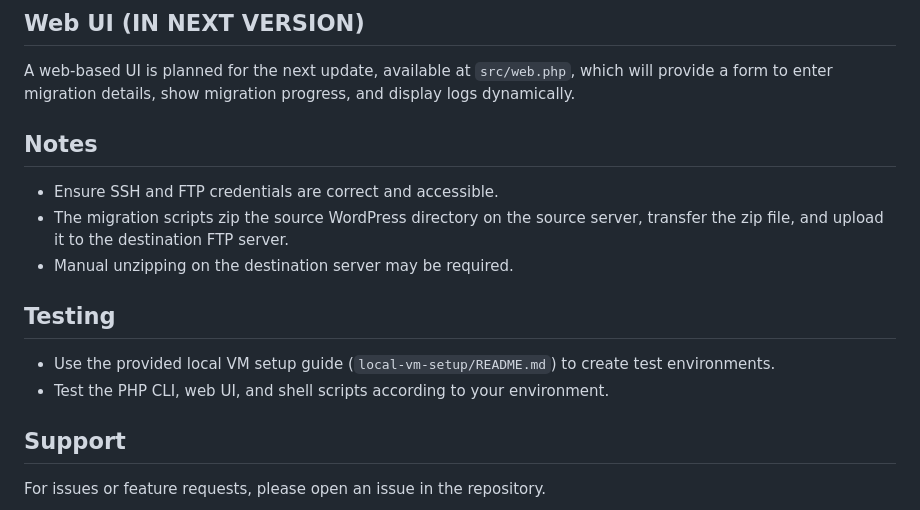
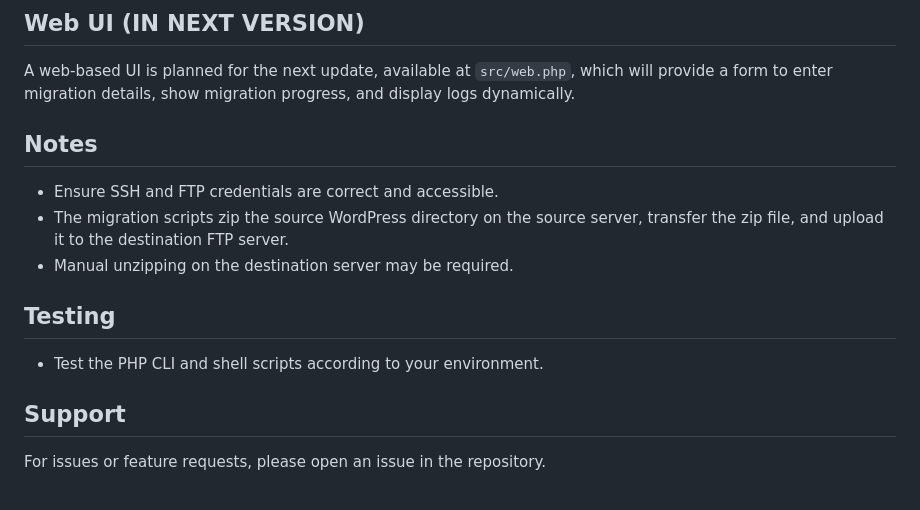
Before and after one commit to abdullahitijani/wordpress-migrator, a Markdown page: README.md, the part around the change. Rendered like a GitHub page.

Commit message:
improved functionality

```diff
--- a/README.md
+++ b/README.md
@@ -57,18 +57,15 @@ The tool will prompt for:
 
 A web-based UI is planned for the next update, available at `src/web.php`, which will provide a form to enter migration details, show migration progress, and display logs dynamically.
 
-
 ## Notes
 
 - Ensure SSH and FTP credentials are correct and accessible.
 - The migration scripts zip the source WordPress directory on the source server, transfer the zip file, and upload it to the destination FTP server.
 - Manual unzipping on the destination server may be required.
 
-
 ## Testing
 
-- Use the provided local VM setup guide (`local-vm-setup/README.md`) to create test environments.
-- Test the PHP CLI, web UI, and shell scripts according to your environment.
+- Test the PHP CLI and shell scripts according to your environment.
 
 ## Support
 
```
